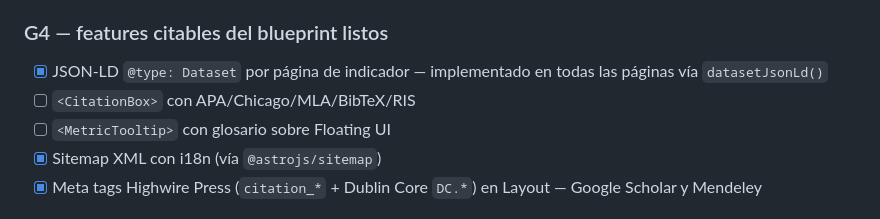
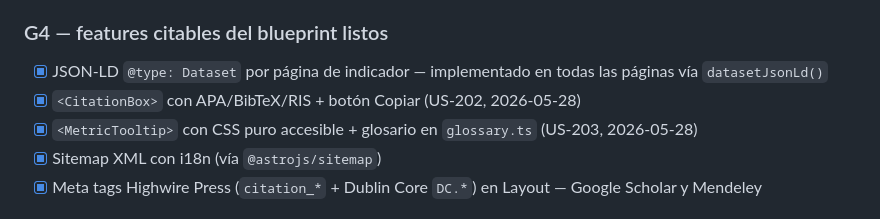
Before and after one commit to Pamela-ruiz9/sfm-monitor, a Markdown page: docs/cutover.md, the part around the change. Rendered like a GitHub page.

```diff
--- a/docs/cutover.md
+++ b/docs/cutover.md
@@ -40,8 +40,8 @@ Este documento define cuándo y cómo hacer el corte definitivo del dashboard le
 
 ### G4 — features citables del blueprint listos
 - [x] JSON-LD `@type: Dataset` por página de indicador — implementado en todas las páginas vía `datasetJsonLd()`
-- [ ] `<CitationBox>` con APA/Chicago/MLA/BibTeX/RIS
-- [ ] `<MetricTooltip>` con glosario sobre Floating UI
+- [x] `<CitationBox>` con APA/BibTeX/RIS + botón Copiar (US-202, 2026-05-28)
+- [x] `<MetricTooltip>` con CSS puro accesible + glosario en `glossary.ts` (US-203, 2026-05-28)
 - [x] Sitemap XML con i18n (vía `@astrojs/sitemap`)
 - [x] Meta tags Highwire Press (`citation_*` + Dublin Core `DC.*`) en Layout — Google Scholar y Mendeley
 
```
Also changed, not shown: docs/migration-astro.md (+13 -7 lines).
